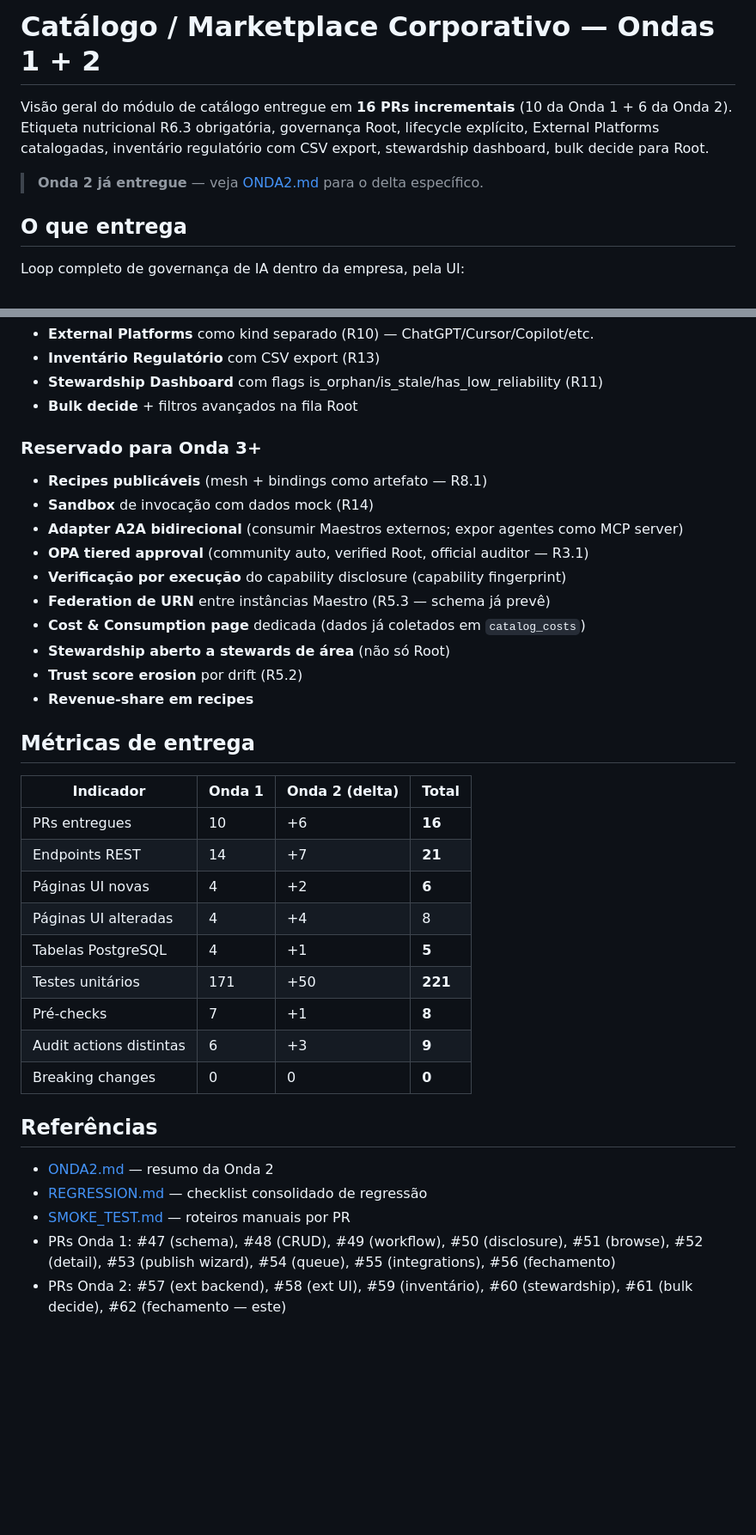
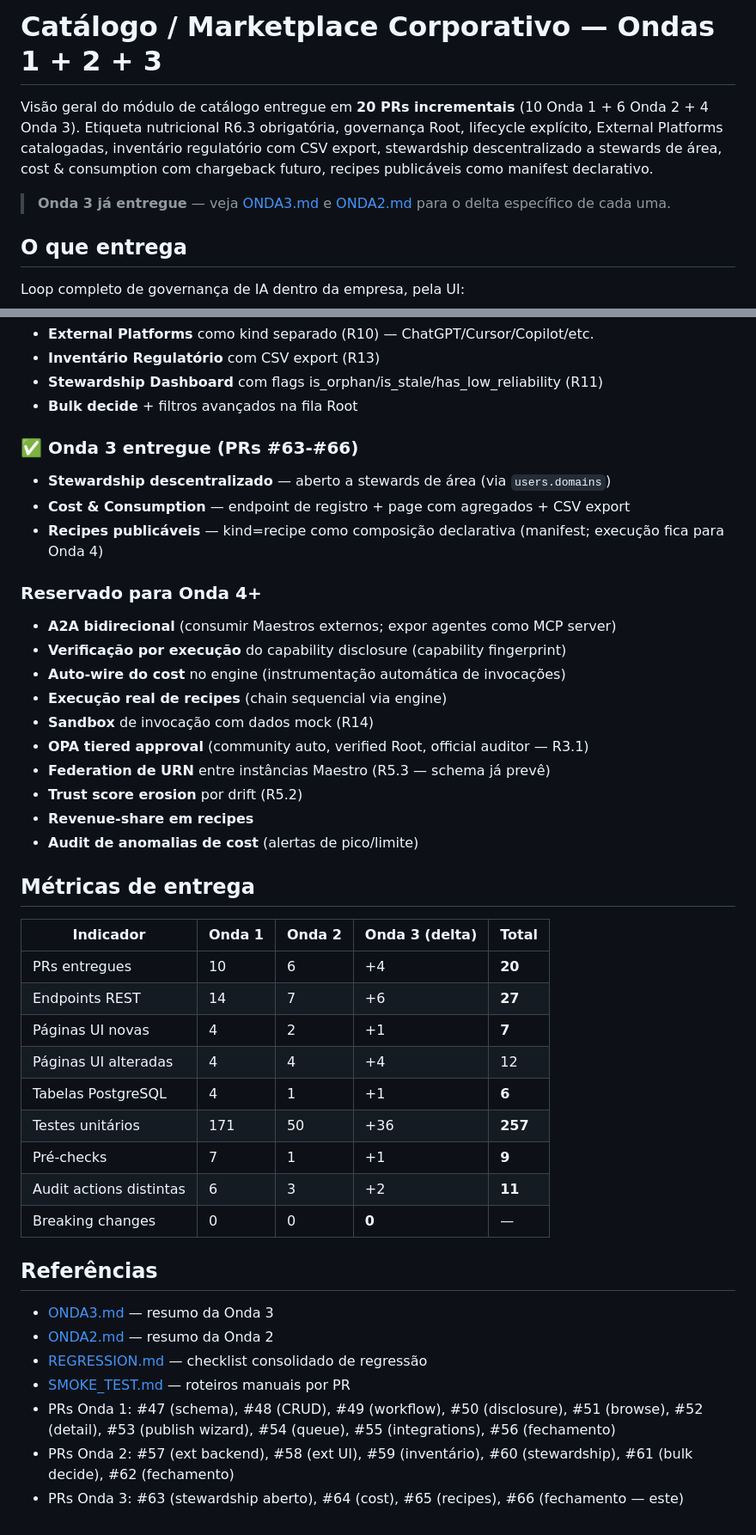
Before and after one commit to sergiogaiotto/agente-inteligencia, a Markdown page: docs/catalog/README.md, 2 parts joined by grey strips. Shown at 86% size. Drawn GitHub-style; blank space fills up the shorter version.

```diff
--- a/docs/catalog/README.md
+++ b/docs/catalog/README.md
@@ -1,12 +1,13 @@
-# Catálogo / Marketplace Corporativo — Ondas 1 + 2
+# Catálogo / Marketplace Corporativo — Ondas 1 + 2 + 3
 
-Visão geral do módulo de catálogo entregue em **16 PRs incrementais**
-(10 da Onda 1 + 6 da Onda 2). Etiqueta nutricional R6.3 obrigatória,
+Visão geral do módulo de catálogo entregue em **20 PRs incrementais**
+(10 Onda 1 + 6 Onda 2 + 4 Onda 3). Etiqueta nutricional R6.3 obrigatória,
 governança Root, lifecycle explícito, External Platforms catalogadas,
-inventário regulatório com CSV export, stewardship dashboard,
-bulk decide para Root.
+inventário regulatório com CSV export, stewardship descentralizado a
+stewards de área, cost & consumption com chargeback futuro,
+recipes publicáveis como manifest declarativo.
 
-> **Onda 2 já entregue** — veja [ONDA2.md](ONDA2.md) para o delta específico.
+> **Onda 3 já entregue** — veja [ONDA3.md](ONDA3.md) e [ONDA2.md](ONDA2.md) para o delta específico de cada uma.
 
 ## O que entrega
 
@@ -179,35 +180,41 @@ Loop básico de governança: schema + API CRUD + workflow + capability disclosur
 - **Stewardship Dashboard** com flags is_orphan/is_stale/has_low_reliability (R11)
 - **Bulk decide** + filtros avançados na fila Root
 
-### Reservado para Onda 3+
+### ✅ Onda 3 entregue (PRs #63-#66)
+- **Stewardship descentralizado** — aberto a stewards de área (via `users.domains`)
+- **Cost & Consumption** — endpoint de registro + page com agregados + CSV export
+- **Recipes publicáveis** — kind=recipe como composição declarativa (manifest; execução fica para Onda 4)
 
-- **Recipes publicáveis** (mesh + bindings como artefato — R8.1)
+### Reservado para Onda 4+
+
+- **A2A bidirecional** (consumir Maestros externos; expor agentes como MCP server)
+- **Verificação por execução** do capability disclosure (capability fingerprint)
+- **Auto-wire do cost** no engine (instrumentação automática de invocações)
+- **Execução real de recipes** (chain sequencial via engine)
 - **Sandbox** de invocação com dados mock (R14)
-- **Adapter A2A bidirecional** (consumir Maestros externos; expor agentes como MCP server)
 - **OPA tiered approval** (community auto, verified Root, official auditor — R3.1)
-- **Verificação por execução** do capability disclosure (capability fingerprint)
 - **Federation de URN** entre instâncias Maestro (R5.3 — schema já prevê)
-- **Cost & Consumption page** dedicada (dados já coletados em `catalog_costs`)
-- **Stewardship aberto a stewards de área** (não só Root)
 - **Trust score erosion** por drift (R5.2)
 - **Revenue-share em recipes**
+- **Audit de anomalias de cost** (alertas de pico/limite)
 
 ## Métricas de entrega
 
-| Indicador | Onda 1 | Onda 2 (delta) | Total |
-|---|---|---|---|
-| PRs entregues | 10 | +6 | **16** |
-| Endpoints REST | 14 | +7 | **21** |
-| Páginas UI novas | 4 | +2 | **6** |
-| Páginas UI alteradas | 4 | +4 | 8 |
-| Tabelas PostgreSQL | 4 | +1 | **5** |
-| Testes unitários | 171 | +50 | **221** |
-| Pré-checks | 7 | +1 | **8** |
-| Audit actions distintas | 6 | +3 | **9** |
-| Breaking changes | 0 | 0 | **0** |
+| Indicador | Onda 1 | Onda 2 | Onda 3 (delta) | Total |
+|---|---|---|---|---|
+| PRs entregues | 10 | 6 | +4 | **20** |
+| Endpoints REST | 14 | 7 | +6 | **27** |
+| Páginas UI novas | 4 | 2 | +1 | **7** |
+| Páginas UI alteradas | 4 | 4 | +4 | 12 |
+| Tabelas PostgreSQL | 4 | 1 | +1 | **6** |
+| Testes unitários | 171 | 50 | +36 | **257** |
+| Pré-checks | 7 | 1 | +1 | **9** |
+| Audit actions distintas | 6 | 3 | +2 | **11** |
+| Breaking changes | 0 | 0 | **0** | — |
 
 ## Referências
 
+- [ONDA3.md](ONDA3.md) — resumo da Onda 3
 - [ONDA2.md](ONDA2.md) — resumo da Onda 2
 - [REGRESSION.md](REGRESSION.md) — checklist consolidado de regressão
 - [SMOKE_TEST.md](SMOKE_TEST.md) — roteiros manuais por PR
@@ -215,4 +222,6 @@ Loop básico de governança: schema + API CRUD + workflow + capability disclosur
   #51 (browse), #52 (detail), #53 (publish wizard), #54 (queue),
   #55 (integrations), #56 (fechamento)
 - PRs Onda 2: #57 (ext backend), #58 (ext UI), #59 (inventário),
-  #60 (stewardship), #61 (bulk decide), #62 (fechamento — este)
+  #60 (stewardship), #61 (bulk decide), #62 (fechamento)
+- PRs Onda 3: #63 (stewardship aberto), #64 (cost), #65 (recipes),
+  #66 (fechamento — este)
```
Also changed, not shown: docs/catalog/ONDA3.md (added, +122 -0 lines), docs/catalog/REGRESSION.md (+93 -0 lines).
